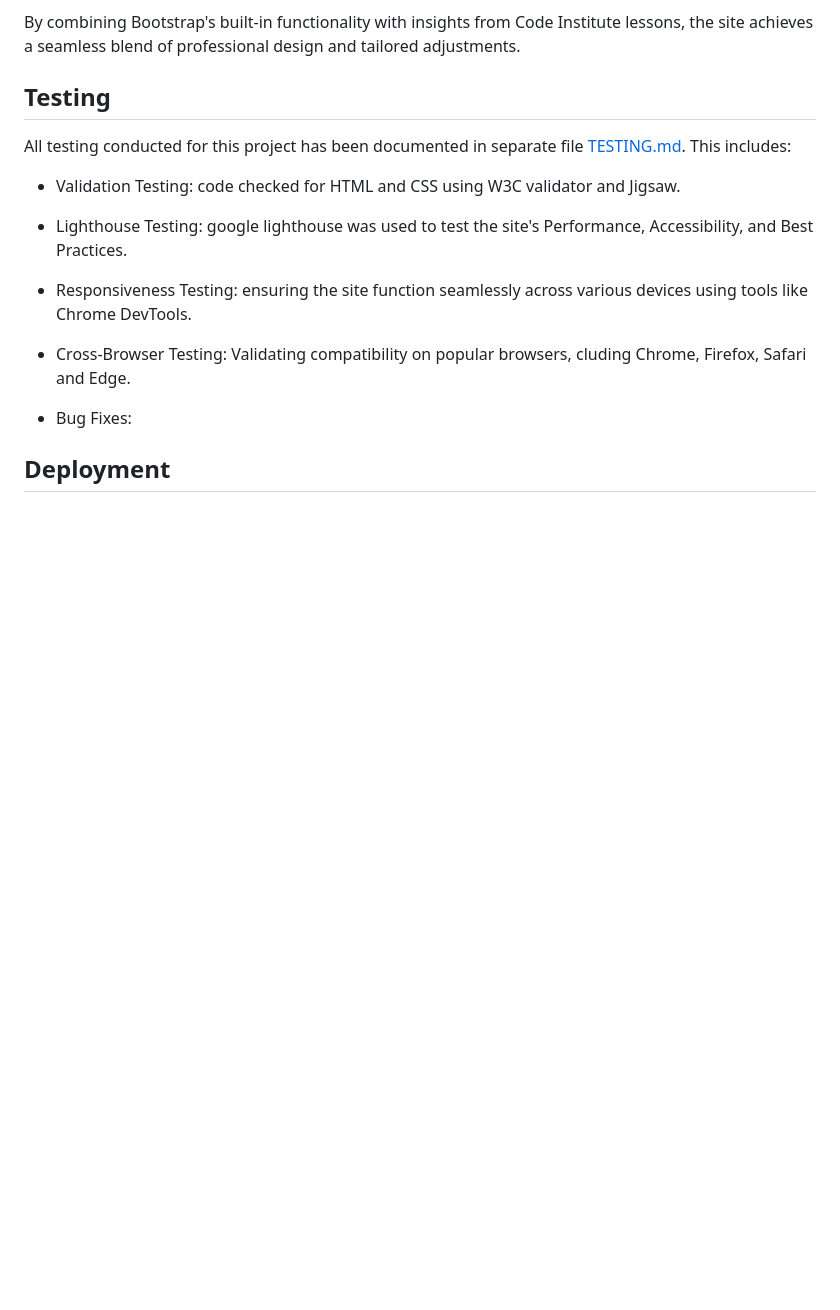
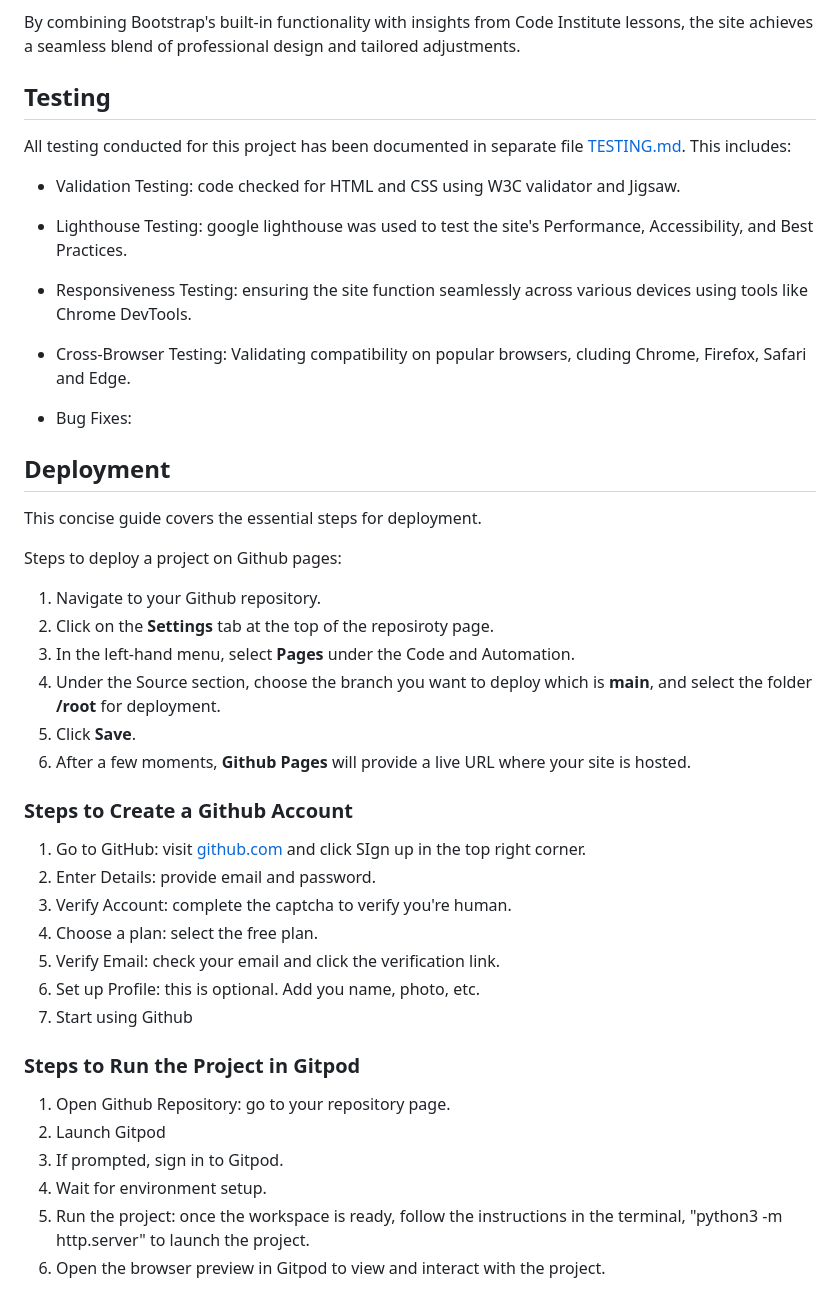
Before and after one commit to jessi25924/CymruVineyardProject1, a Markdown page: README.md, the part around the change. GitHub-like rendering; blank space fills up the shorter version.

Commit message:
deployment section has been created

```diff
--- a/README.md
+++ b/README.md
@@ -138,3 +138,33 @@ All testing conducted for this project has been documented in separate file [TES
 
 
 ## Deployment
+
+This concise guide covers the essential steps for deployment.
+
+Steps to deploy a project on Github pages:
+
+1. Navigate to your Github repository.
+2. Click on the **Settings** tab at the top of the reposiroty page.
+3. In the left-hand menu, select **Pages** under the Code and Automation.
+4. Under the Source section, choose the branch you want to deploy which is **main**, and select the folder **/root** for deployment.
+5. Click **Save**.
+6. After a few moments, **Github Pages** will provide a live URL where your site is hosted.
+
+### Steps to Create a Github Account
+
+1. Go to GitHub: visit [github.com](https://github.com/) and click SIgn up in the top right corner.
+2. Enter Details: provide email and password.
+3. Verify Account: complete the captcha to verify you're human.
+4. Choose a plan: select the free plan.
+5. Verify Email: check your email and click the verification link.
+6. Set up Profile: this is optional. Add you name, photo, etc.
+7. Start using Github
+
+### Steps to Run the Project in Gitpod
+
+1. Open Github Repository: go to your repository page.
+2. Launch Gitpod
+3. If prompted, sign in to Gitpod.
+4. Wait for environment setup.
+5. Run the project: once the workspace is ready, follow the instructions in the terminal, "python3 -m http.server" to launch the project.
+6. Open the browser preview in Gitpod to view and interact with the project.
```
